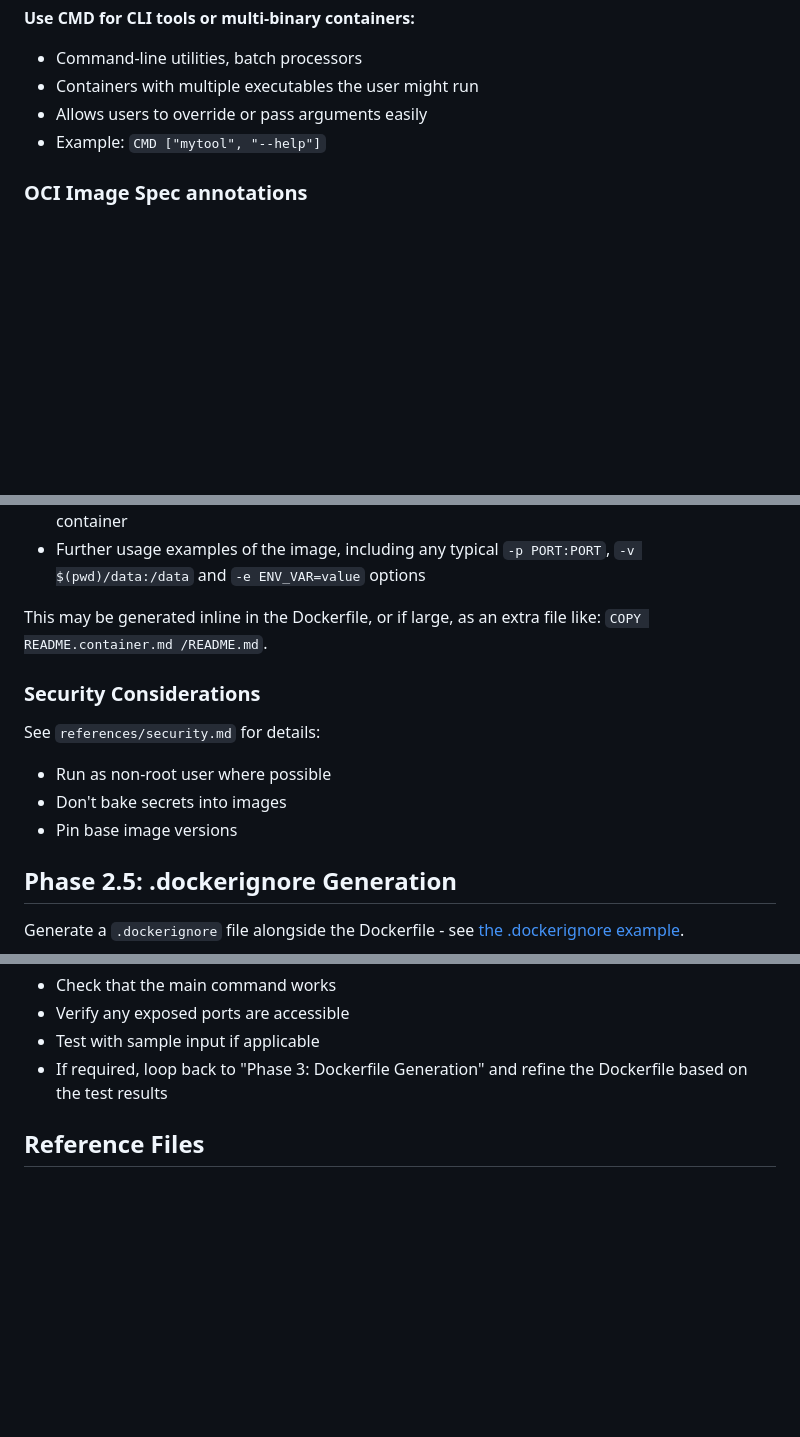
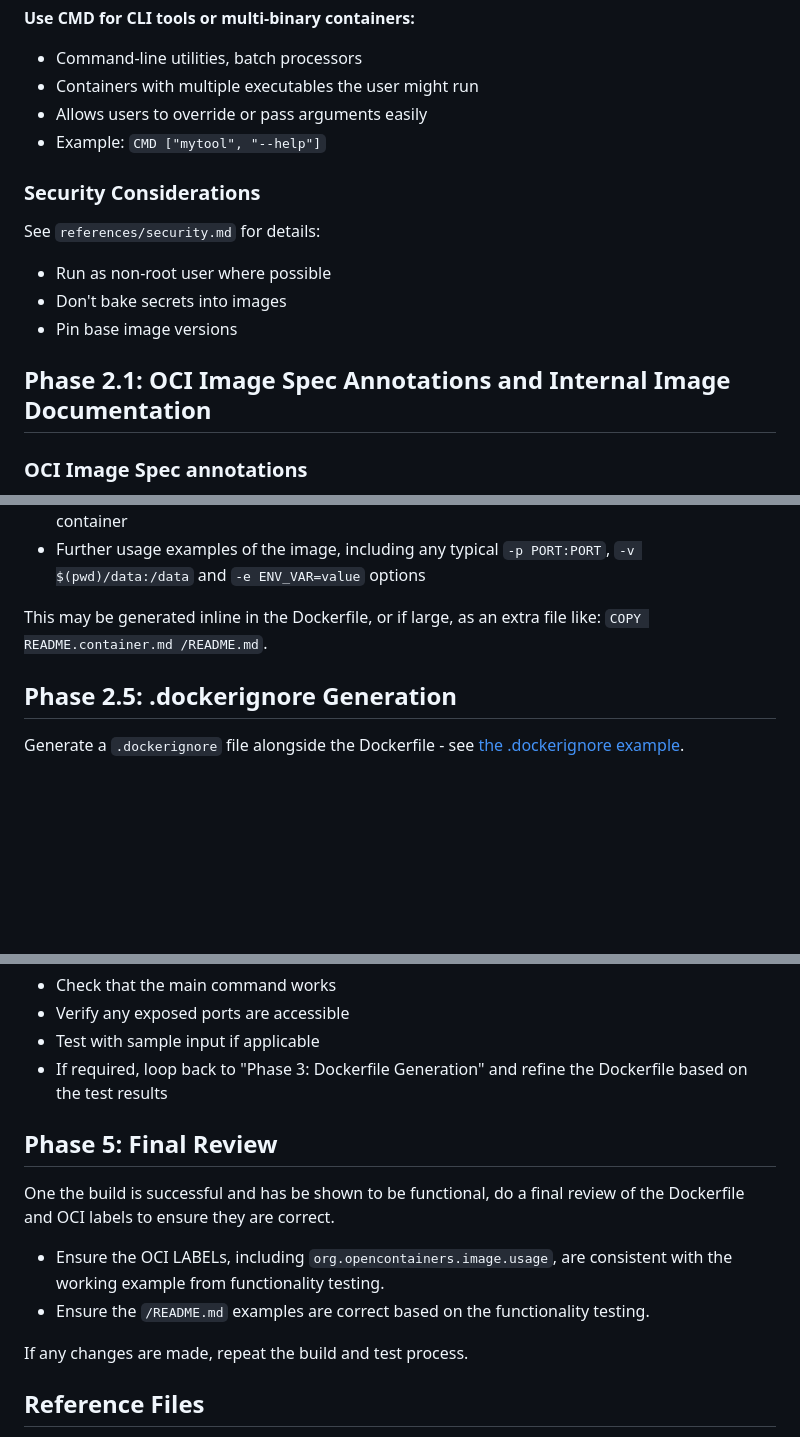
Before and after one commit to pansapiens/agent-skills, a Markdown page: skills/containerbot/SKILL.md, 3 parts joined by grey strips. Drawn GitHub-style; blank space fills up the shorter version.

Commit message:
containerbot: Improve OCI annotation context

```diff
--- a/skills/containerbot/SKILL.md
+++ b/skills/containerbot/SKILL.md
@@ -152,5 +152,13 @@ Determine if this is a persistent service or a CLI tool:
 - Allows users to override or pass arguments easily
 - Example: `CMD ["mytool", "--help"]`
 
+### Security Considerations
+See `references/security.md` for details:
+- Run as non-root user where possible
+- Don't bake secrets into images
+- Pin base image versions
+
+## Phase 2.1: OCI Image Spec Annotations and Internal Image Documentation
+
 ### OCI Image Spec annotations
 
@@ -180,12 +173,6 @@ We should create a `/README.md` file in the root of the repository that contains
 - Further usage examples of the image, including any typical `-p PORT:PORT`, `-v $(pwd)/data:/data` and `-e ENV_VAR=value` options
 
 This may be generated inline in the Dockerfile, or if large, as an extra file like:  `COPY README.container.md /README.md`.
-
-### Security Considerations
-See `references/security.md` for details:
-- Run as non-root user where possible
-- Don't bake secrets into images
-- Pin base image versions
 
 ## Phase 2.5: .dockerignore Generation
 
@@ -262,6 +249,15 @@ If the container fails to run:
 - Test with sample input if applicable
 - If required, loop back to "Phase 3: Dockerfile Generation" and refine the Dockerfile based on the test results
 
+## Phase 5: Final Review
+
+One the build is successful and has be shown to be functional, do a final review of the Dockerfile and OCI labels to ensure they are correct.
+
+- Ensure the OCI LABELs, including `org.opencontainers.image.usage`, are consistent with the working example from functionality testing.
+- Ensure the `/README.md` examples are correct based on the functionality testing.
+
+If any changes are made, repeat the build and test process.
+
 ## Reference Files
 
 - `references/docker-best-practices.md` - Layer optimisation, caching, cache cleaning
```
Also changed, not shown: other parts of skills/containerbot/SKILL.md (+1 -16 lines), 1 other file.
